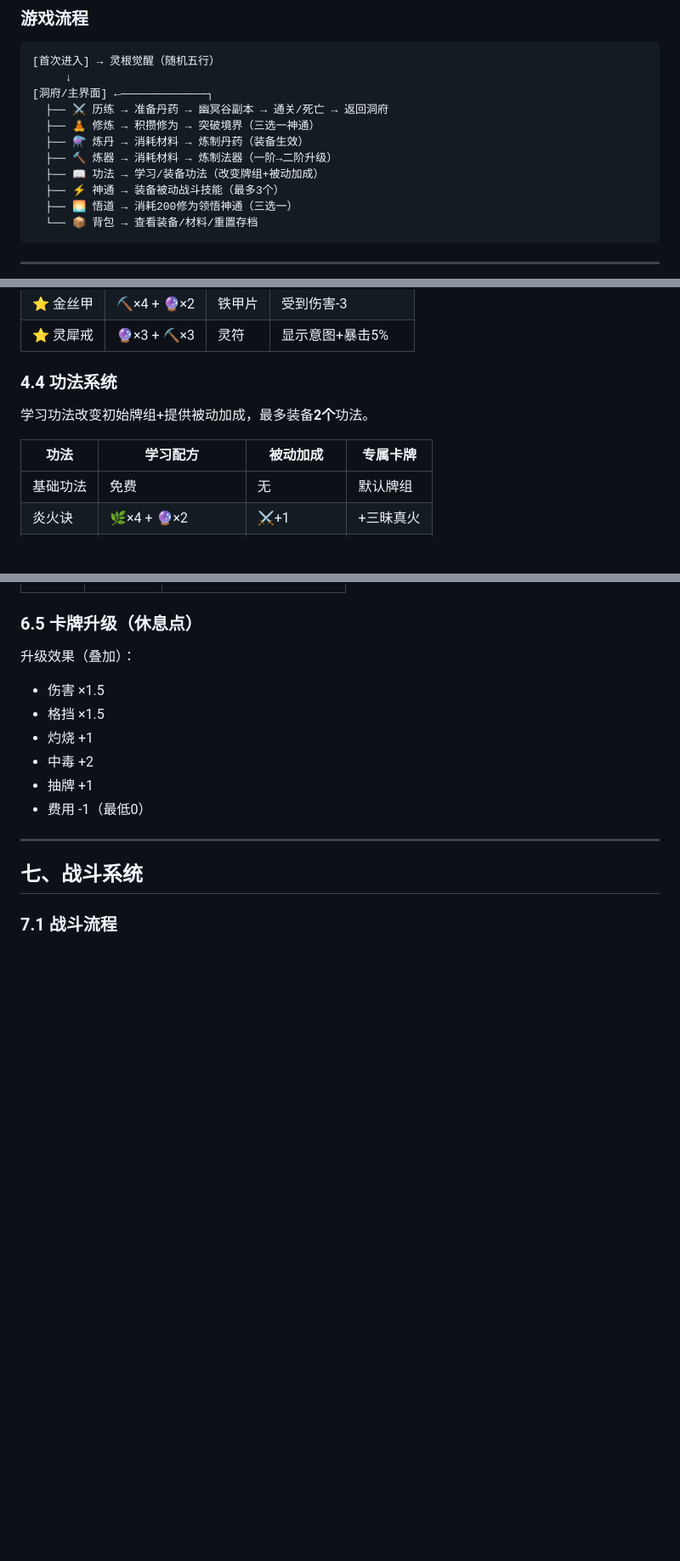
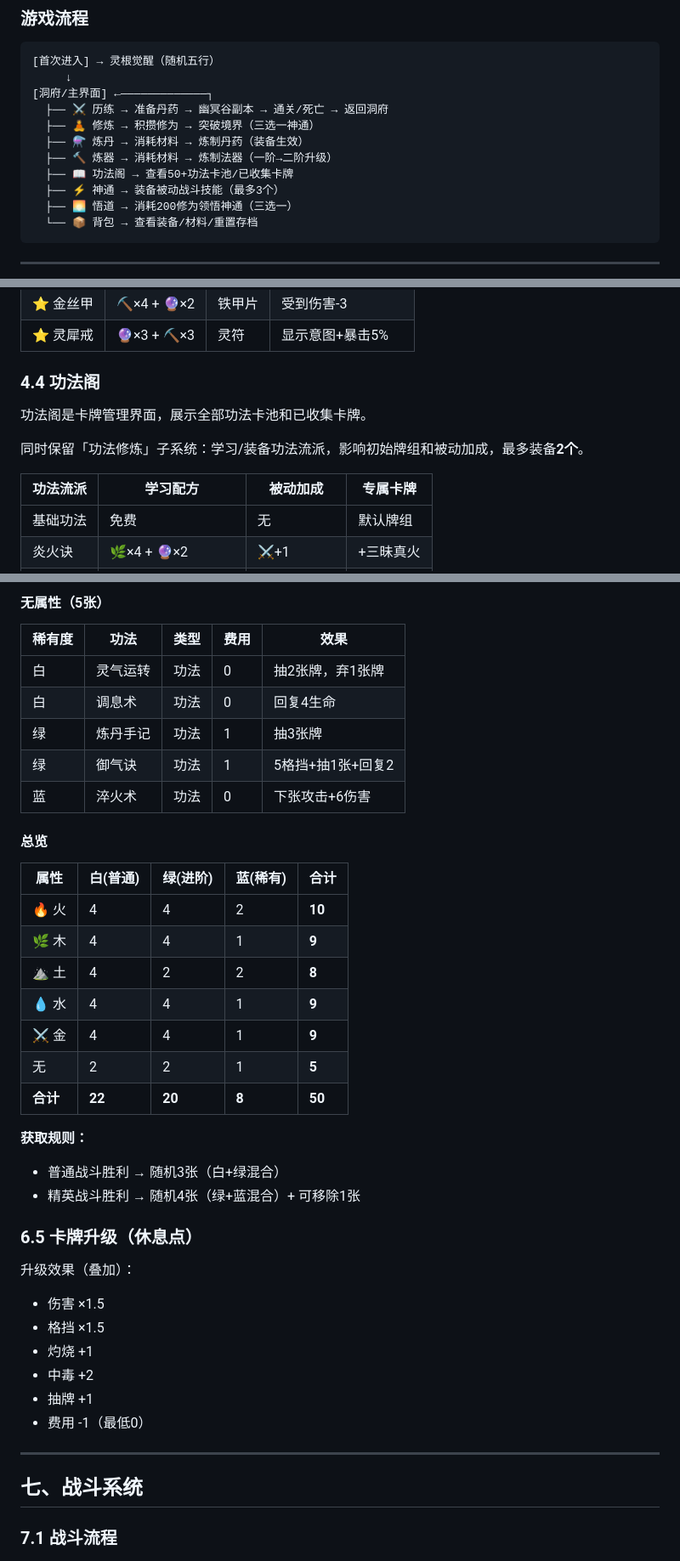
Before and after one commit to tonyisid/xianxia-prototype, a Markdown page: DESIGN.md, 3 parts joined by grey strips. Shown at 85% size. GitHub-like rendering; blank space fills up the shorter version.

```diff
--- a/DESIGN.md
+++ b/DESIGN.md
@@ -22,7 +22,7 @@
   ├── 🧘 修炼 → 积攒修为 → 突破境界（三选一神通）
   ├── ⚗️ 炼丹 → 消耗材料 → 炼制丹药（装备生效）
   ├── 🔨 炼器 → 消耗材料 → 炼制法器（一阶→二阶升级）
-  ├── 📖 功法 → 学习/装备功法（改变牌组+被动加成）
+  ├── 📖 功法阁 → 查看50+功法卡池/已收集卡牌
   ├── ⚡ 神通 → 装备被动战斗技能（最多3个）
   ├── 🌅 悟道 → 消耗200修为领悟神通（三选一）
   └── 📦 背包 → 查看装备/材料/重置存档
@@ -147,12 +147,14 @@
 | ⭐ 金丝甲 | ⛏️×4 + 🔮×2 | 铁甲片 | 受到伤害-3 |
 | ⭐ 灵犀戒 | 🔮×3 + ⛏️×3 | 灵符 | 显示意图+暴击5% |
 
-### 4.4 功法系统
+### 4.4 功法阁
 
-学习功法改变初始牌组+提供被动加成，最多装备**2个**功法。
+功法阁是卡牌管理界面，展示全部功法卡池和已收集卡牌。
 
-| 功法 | 学习配方 | 被动加成 | 专属卡牌 |
-|------|----------|----------|----------|
+同时保留「功法修炼」子系统：学习/装备功法流派，影响初始牌组和被动加成，最多装备**2个**。
+
+| 功法流派 | 学习配方 | 被动加成 | 专属卡牌 |
+|----------|----------|----------|----------|
 | 基础功法 | 免费 | 无 | 默认牌组 |
 | 炎火诀 | 🌿×4 + 🔮×2 | ⚔️+1 | +三昧真火 |
 | 木灵经 | 🌿×5 + 🔮×1 | ❤️+5 🛡️+2 | +以毒攻毒 |
@@ -286,3 +341,28 @@
+#### 无属性（5张）
+
+| 稀有度 | 功法 | 类型 | 费用 | 效果 |
+|--------|------|------|------|------|
+| 白 | 灵气运转 | 功法 | 0 | 抽2张牌，弃1张牌 |
+| 白 | 调息术 | 功法 | 0 | 回复4生命 |
+| 绿 | 炼丹手记 | 功法 | 1 | 抽3张牌 |
+| 绿 | 御气诀 | 功法 | 1 | 5格挡+抽1张+回复2 |
+| 蓝 | 淬火术 | 功法 | 0 | 下张攻击+6伤害 |
+
+#### 总览
+
+| 属性 | 白(普通) | 绿(进阶) | 蓝(稀有) | 合计 |
+|------|---------|---------|---------|------|
+| 🔥 火 | 4 | 4 | 2 | **10** |
+| 🌿 木 | 4 | 4 | 1 | **9** |
+| ⛰️ 土 | 4 | 2 | 2 | **8** |
+| 💧 水 | 4 | 4 | 1 | **9** |
+| ⚔️ 金 | 4 | 4 | 1 | **9** |
+| 无 | 2 | 2 | 1 | **5** |
+| **合计** | **22** | **20** | **8** | **50** |
+
+**获取规则：**
+- 普通战斗胜利 → 随机3张（白+绿混合）
+- 精英战斗胜利 → 随机4张（绿+蓝混合）+ 可移除1张
 
 ### 6.5 卡牌升级（休息点）
 
```
Also changed, not shown: other parts of DESIGN.md (+86 -33 lines).
